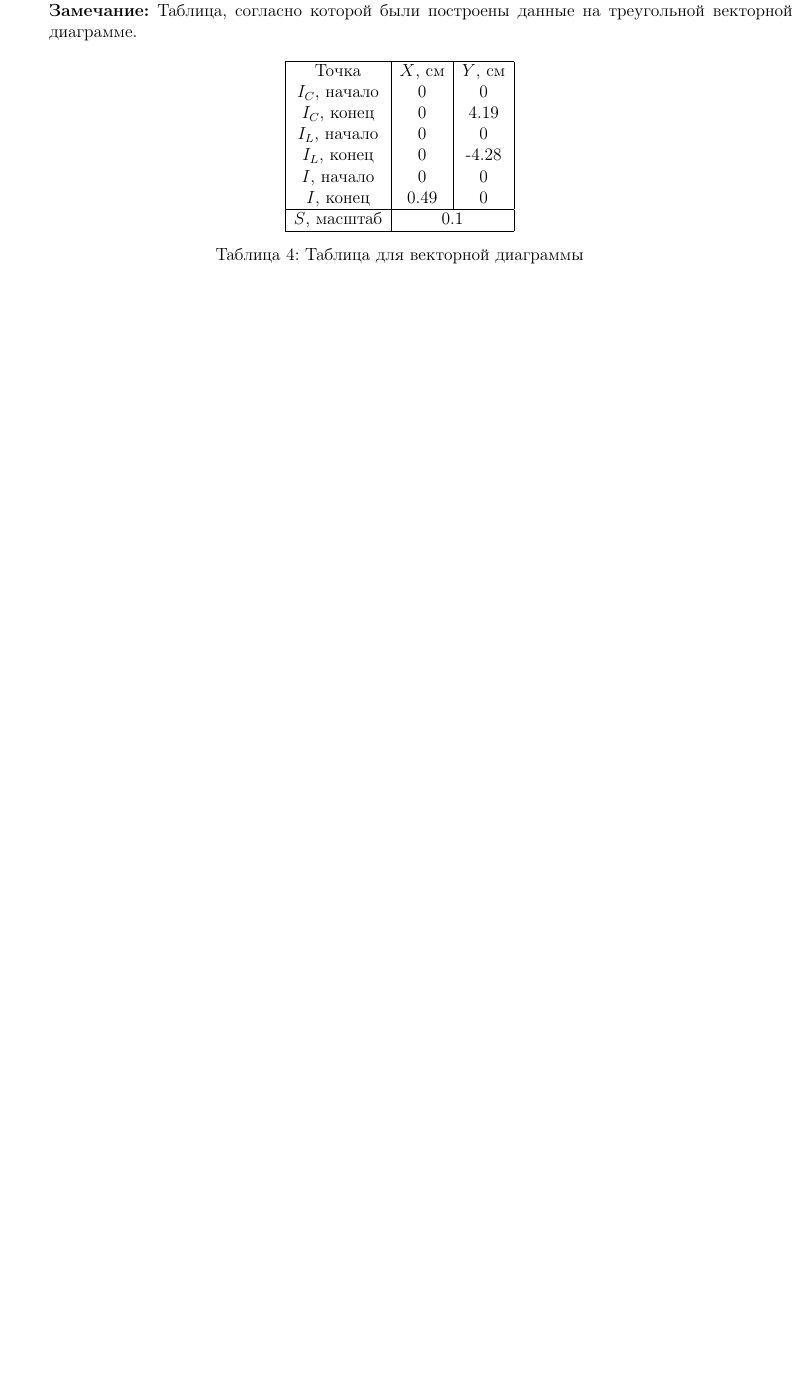
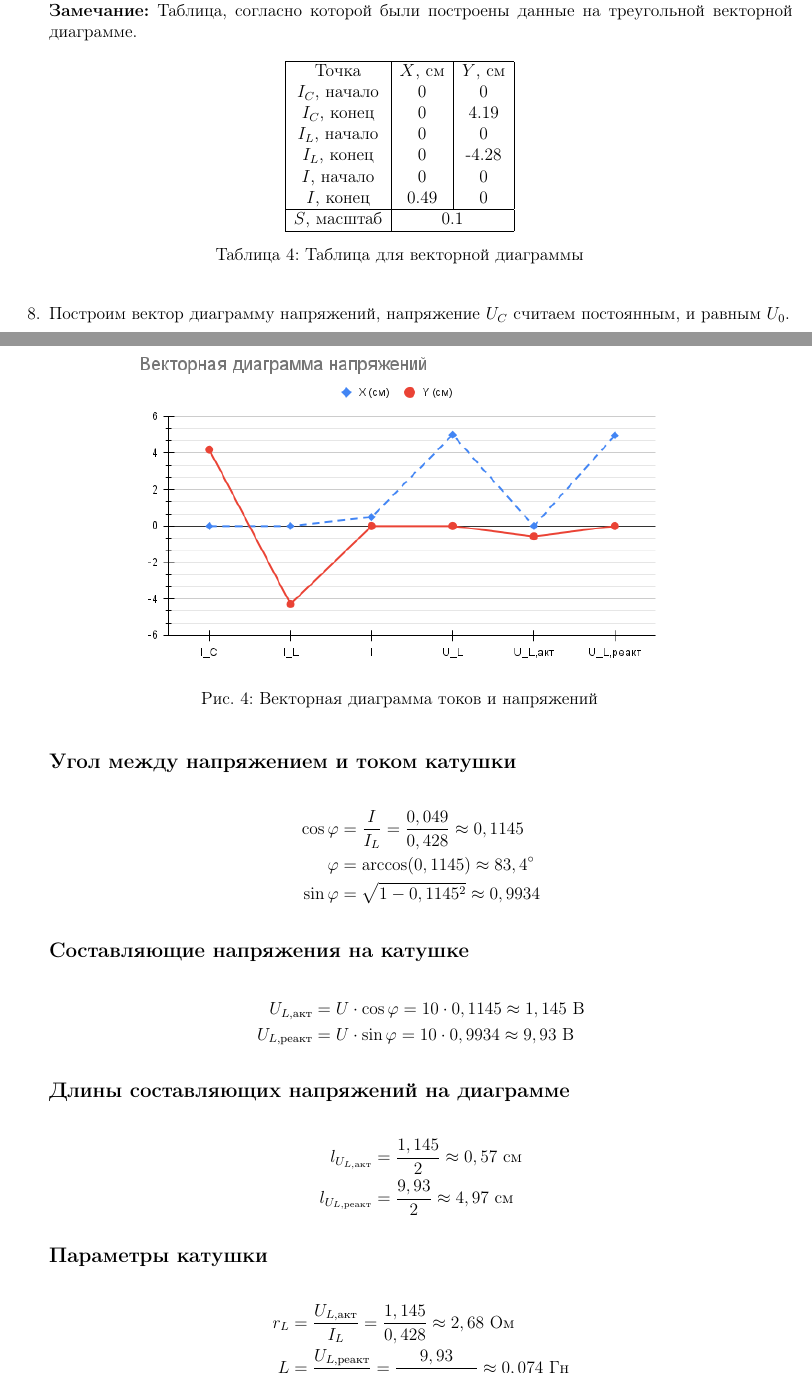
Before and after one commit to Shevtsovv/My-Git, a LaTeX document (Tex/4.8A/main.tex): part of page 3 of 3 before the commit and two parts of pages 3 and 4 of 5 after it, the two joined at a grey line, cut so that both start at the same text, the shorter picture padded with empty space. Compiled offline with pdfLaTeX.

Commit message:
готово

```diff
--- a/Tex/4.8A/main.tex
+++ b/Tex/4.8A/main.tex
@@ -5,7 +5,6 @@
 \usepackage{subcaption}
 \usepackage{mathtools}
 \usepackage{amsfonts}
-\usepackage{float}
 \usepackage{float}
 \title{Лабораторная работа № 4.8А "Резонанс токов"}
 \author{Кирилл Шевцов Б03-402}
@@ -139,4 +138,33 @@
         \end{tabular}
         \caption{Таблица для векторной диаграммы}
         \label{Таблица для векторной диаграммы}
-    \end{table}\\
+    \end{table}
+    \item Построим вектор диаграмму напряжений, напряжение $U_{C}$ считаем постоянным, и равным $U_{0}$.
+    \begin{figure}[H]
+        \centering
+        \includegraphics[width=0.7\linewidth]{volt_diag.png}
+        \label{Векторная диаграмма токов и напряжений}
+        \caption{Векторная диаграмма токов и напряжений}
+    \end{figure}
+    \subsection*{Угол между напряжением и током катушки}
+    \begin{align*}
+        \cos \varphi &= \frac{I}{I_L} = \frac{0,049}{0,428} \approx 0,1145 \\
+        \varphi &= \arccos(0,1145) \approx 83,4^\circ \\
+        \sin \varphi &= \sqrt{1 - 0,1145^2} \approx 0,9934
+    \end{align*}
+    \subsection*{Составляющие напряжения на катушке}
+    \begin{align*}
+        U_{L,\text{акт}} &= U \cdot \cos \varphi = 10 \cdot 0,1145 \approx 1,145\text{ В} \\
+        U_{L,\text{реакт}} &= U \cdot \sin \varphi = 10 \cdot 0,9934 \approx 9,93\text{ В}
+    \end{align*}
+    \subsection*{Длины составляющих напряжений на диаграмме}
+    \begin{align*}
+        l_{U_{L,\text{акт}}} &= \frac{1,145}{2} \approx 0,57\text{ см} \\
+        l_{U_{L,\text{реакт}}} &= \frac{9,93}{2} \approx 4,97\text{ см}
+    \end{align*}
+    \subsection*{Параметры катушки}
+    \begin{align*}
+        r_L &= \frac{U_{L,\text{акт}}}{I_L} = \frac{1,145}{0,428} \approx 2,68\text{ Ом} \\
+        L &= \frac{U_{L,\text{реакт}}}{\omega \cdot I_L} = \frac{9,93}{314 \cdot 0,428} \approx 0,074\text{ Гн}
+    \end{align*}
+    \newpage
```
Also changed, not shown: Tex/4.8A/main.pdf, Tex/4.8A/volt_diag.png (added), Tex/4.8A/main.tex (23 more changed lines), 1 other file.
